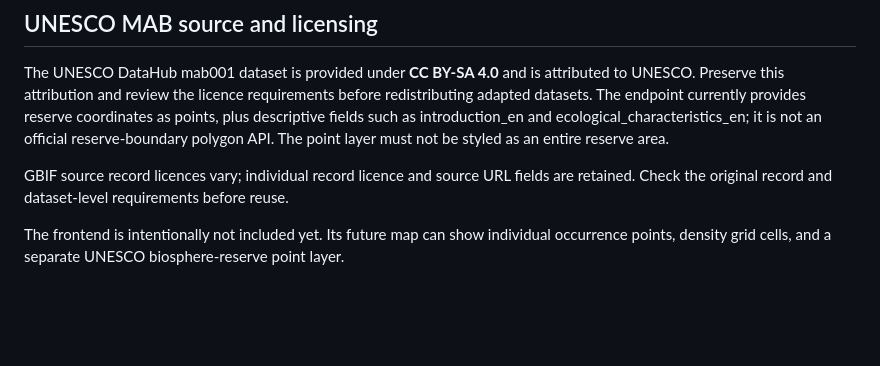
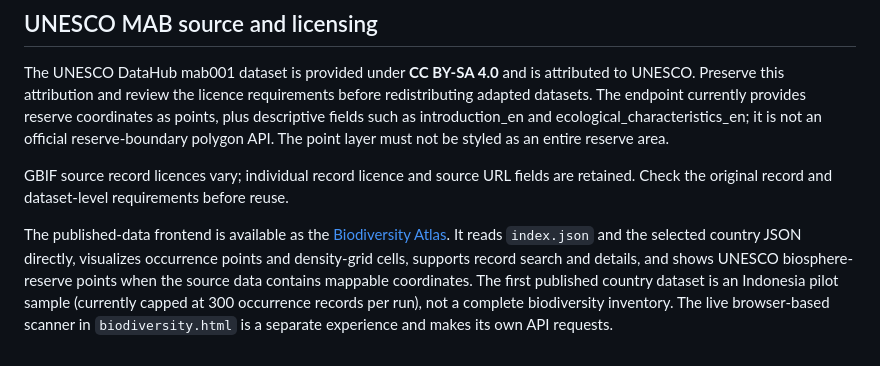
Before and after one commit to AnggaConni/citizenship-data, a Markdown page: biodiversity/README.md, the part around the change. GitHub-like rendering; blank space fills up the shorter version.

Commit message:
Document interactive Biodiversity Atlas and Indonesia pilot sample

```diff
--- a/biodiversity/README.md
+++ b/biodiversity/README.md
@@ -40,4 +40,4 @@ The UNESCO DataHub mab001 dataset is provided under **CC BY-SA 4.0** and is attr
 
 GBIF source record licences vary; individual record licence and source URL fields are retained. Check the original record and dataset-level requirements before reuse.
 
-The frontend is intentionally not included yet. Its future map can show individual occurrence points, density grid cells, and a separate UNESCO biosphere-reserve point layer.
+The published-data frontend is available as the [Biodiversity Atlas](../biodiversity-atlas.html). It reads `index.json` and the selected country JSON directly, visualizes occurrence points and density-grid cells, supports record search and details, and shows UNESCO biosphere-reserve points when the source data contains mappable coordinates. The first published country dataset is an Indonesia pilot sample (currently capped at 300 occurrence records per run), not a complete biodiversity inventory. The live browser-based scanner in `biodiversity.html` is a separate experience and makes its own API requests.
```
